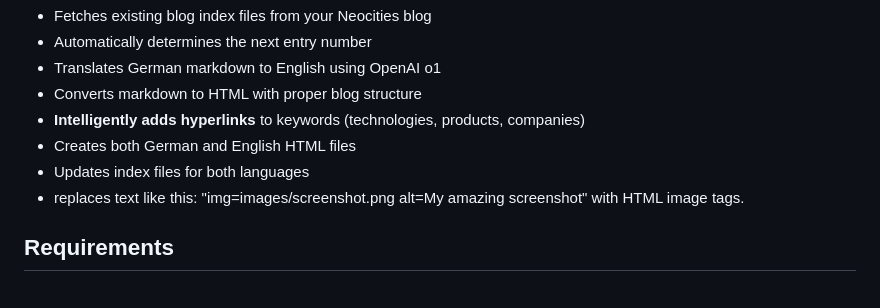
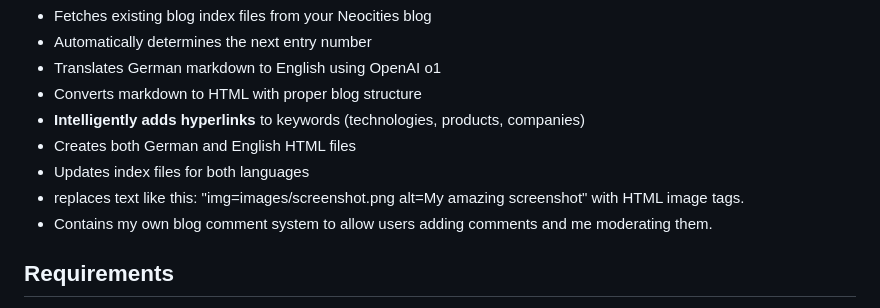
Before and after one commit to kagsteiner/myblogger, a Markdown page: README.md, the part around the change. Rendered like a GitHub page.

```diff
--- a/README.md
+++ b/README.md
@@ -18,6 +18,7 @@ Currently uses OpenAI GPT-5.1.
 - Creates both German and English HTML files
 - Updates index files for both languages
 - replaces text like this: "img=images/screenshot.png alt=My amazing screenshot" with HTML image tags.
+- Contains my own blog comment system to allow users adding comments and me moderating them.
 
 ## Requirements
 
```
